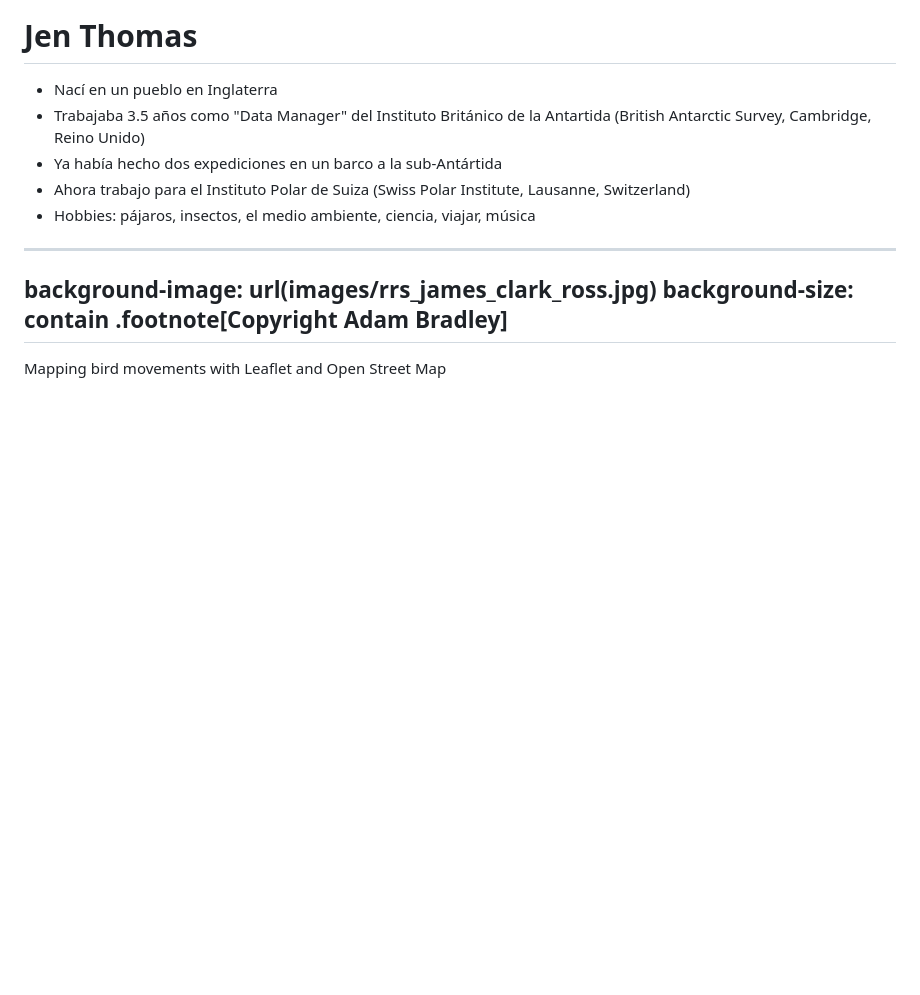
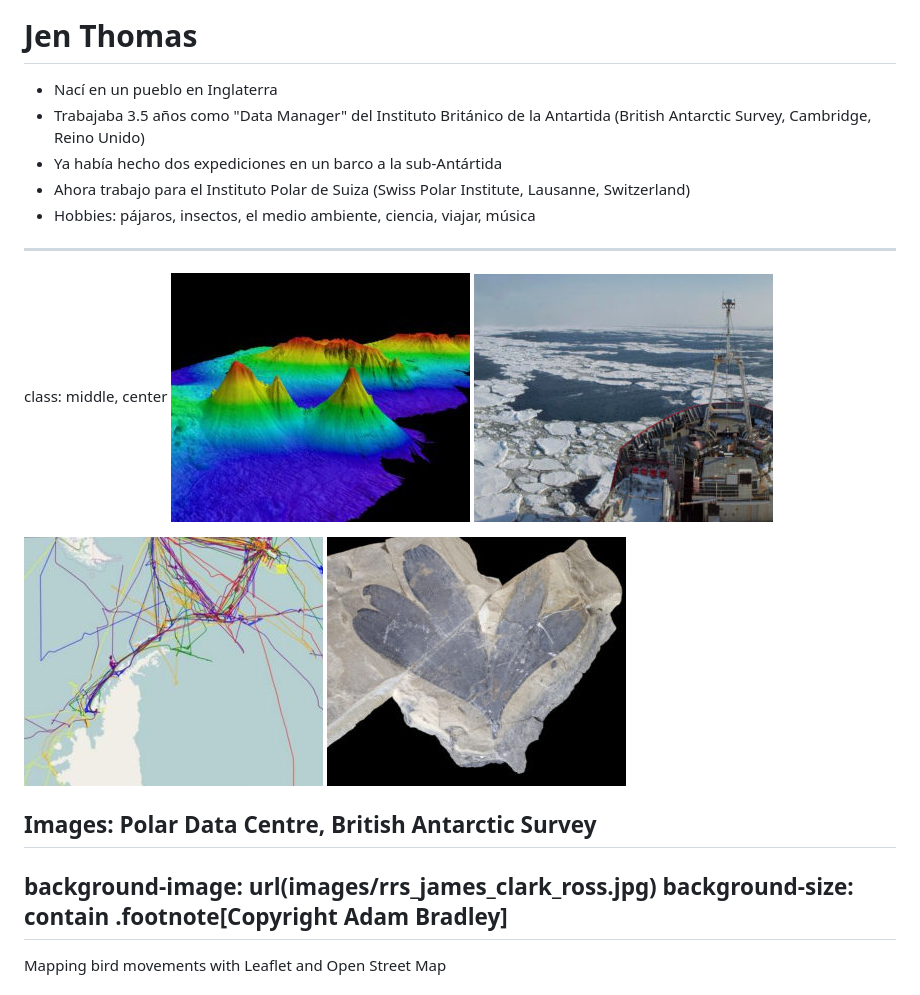
Before and after one commit to cpina/ace-it-presentation, a Markdown page: contents-es.md, the part around the change. Drawn GitHub-style; pictures changed too: images/at_work_polar_data_centre_bas_small.jpg (added), images/bathymetry_polar_data_centre_bas_small.jpg (added), images/fossil_polar_data_centre_bas_small.jpg (added); blank space fills up the shorter version.

Commit message:
Added polar data centre images. Added echoview image and ace logo to images folder.

```diff
--- a/contents-es.md
+++ b/contents-es.md
@@ -71,6 +71,13 @@ background-size: contain
 - Ya había hecho dos expediciones en un barco a la sub-Antártida
 - Ahora trabajo para el Instituto Polar de Suiza (Swiss Polar Institute, Lausanne, Switzerland)
 - Hobbies: pájaros, insectos, el medio ambiente, ciencia, viajar, música
+---
+class: middle, center
+![data_management_bathymetry_polar_data_centre_BAS](images/bathymetry_polar_data_centre_bas_small.jpg) ![data_management_support_polar_data_centre_BAS](images/at_work_polar_data_centre_bas_small.jpg)
+
+![data_systems_polar_data_centre_BAS](images/systems_polar_data_centre_bas_small.png) ![collections_polar_data_centre_BAS](images/fossil_polar_data_centre_bas_small.jpg)
+
+Images: Polar Data Centre, British Antarctic Survey
 ---
 background-image: url(images/rrs_james_clark_ross.jpg)
 background-size: contain
```
Also changed, not shown: images/logo_ACE.png (added), 1 other file.
